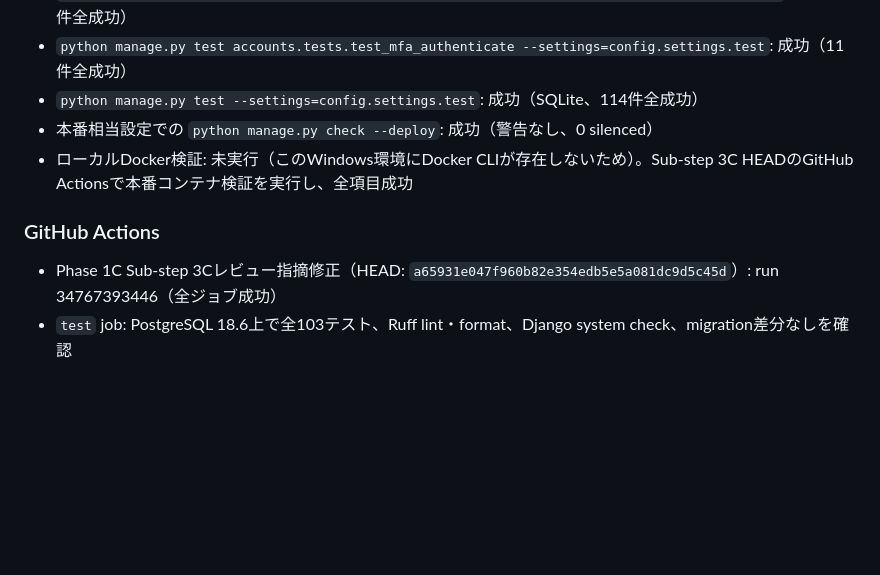
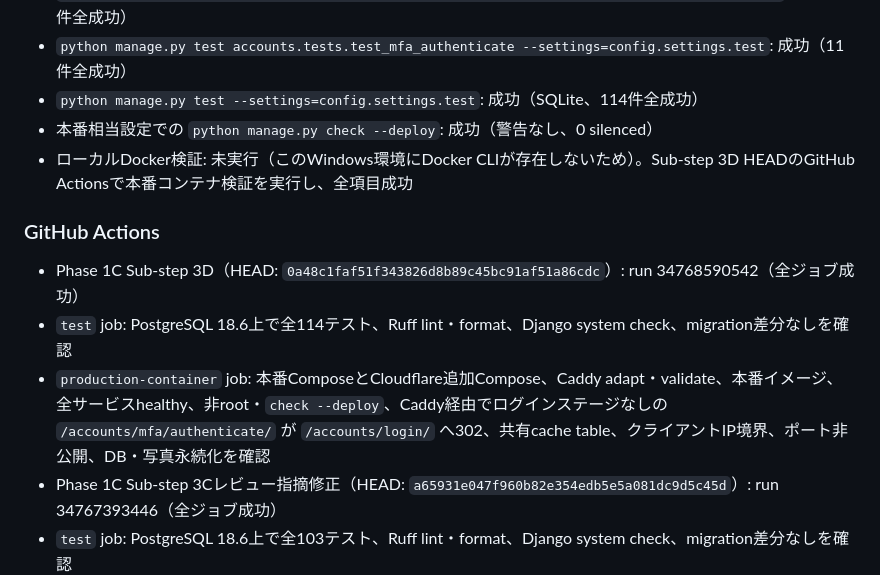
Before and after one commit to kade-6174/Acervo, a Markdown page: STATUS.md, the part around the change. Rendered like a GitHub page; blank space fills up the shorter version.

Commit message:
docs: Sub-step 3Dの検証実績を記録

```diff
--- a/STATUS.md
+++ b/STATUS.md
@@ -113,10 +113,13 @@ Phase 1C Sub-step 3D（TOTPとRecovery Codeによる一般利用者のログイ
 - `python manage.py test accounts.tests.test_mfa_authenticate --settings=config.settings.test`: 成功（11件全成功）
 - `python manage.py test --settings=config.settings.test`: 成功（SQLite、114件全成功）
 - 本番相当設定での `python manage.py check --deploy`: 成功（警告なし、0 silenced）
-- ローカルDocker検証: 未実行（このWindows環境にDocker CLIが存在しないため）。Sub-step 3C HEADのGitHub Actionsで本番コンテナ検証を実行し、全項目成功
+- ローカルDocker検証: 未実行（このWindows環境にDocker CLIが存在しないため）。Sub-step 3D HEADのGitHub Actionsで本番コンテナ検証を実行し、全項目成功
 
 ### GitHub Actions
 
+- Phase 1C Sub-step 3D（HEAD: `0a48c1faf51f343826d8b89c45bc91af51a86cdc`）: run 34768590542（全ジョブ成功）
+- `test` job: PostgreSQL 18.6上で全114テスト、Ruff lint・format、Django system check、migration差分なしを確認
+- `production-container` job: 本番ComposeとCloudflare追加Compose、Caddy adapt・validate、本番イメージ、全サービスhealthy、非root・`check --deploy`、Caddy経由でログインステージなしの `/accounts/mfa/authenticate/` が `/accounts/login/` へ302、共有cache table、クライアントIP境界、ポート非公開、DB・写真永続化を確認
 - Phase 1C Sub-step 3Cレビュー指摘修正（HEAD: `a65931e047f960b82e354edb5e5a081dc9d5c45d`）: run 34767393446（全ジョブ成功）
 - `test` job: PostgreSQL 18.6上で全103テスト、Ruff lint・format、Django system check、migration差分なしを確認
 - `production-container` job: 本番ComposeとCloudflare追加Compose、Caddy設定、本番イメージ、全サービスhealthy、非root・`check --deploy`、Caddy応答、共有cache table、クライアントIP境界、ポート非公開、DB・写真永続化を確認
```
